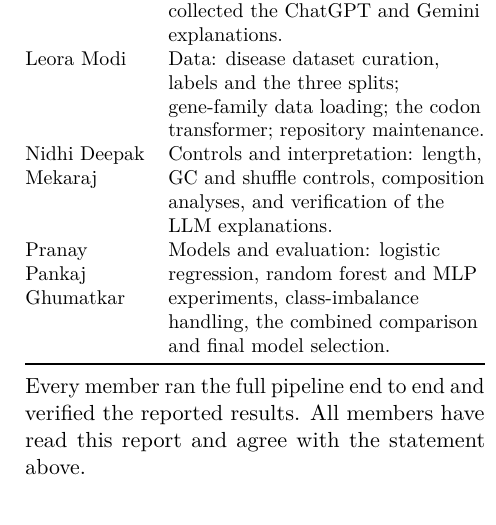
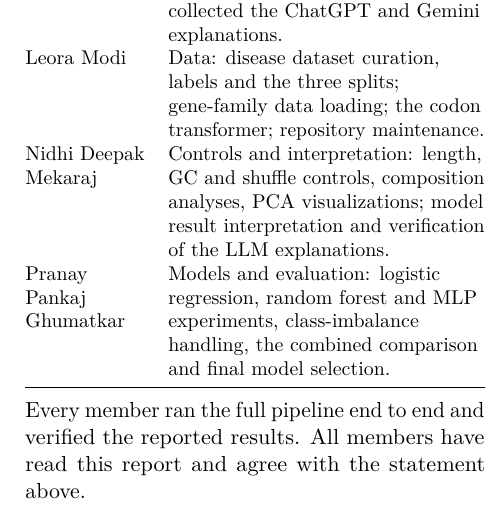
Before and after one commit to green-turtle18/dna-lang, a LaTeX document (report/project_report.tex): part of one column of page 4 of 4, cut so that both start at the same text. Compiled offline with pdfLaTeX.

Commit message:
Update report with Nidhi's contribution

```diff
--- a/report/project_report.tex
+++ b/report/project_report.tex
@@ -279,7 +279,8 @@ explanations. \\
 Leora Modi & Data: disease dataset curation, labels and the three splits;
 gene-family data loading; the codon transformer; repository maintenance. \\
 Nidhi Deepak Mekaraj & Controls and interpretation: length, GC and shuffle
-controls, composition analyses, and verification of the LLM explanations. \\
+controls, composition analyses, PCA visualizations; model result interpretation
+and verification of the LLM explanations. \\
 Pranay Pankaj Ghumatkar & Models and evaluation: logistic regression, random
 forest and MLP experiments, class-imbalance handling, the combined comparison
 and final model selection. \\
```
